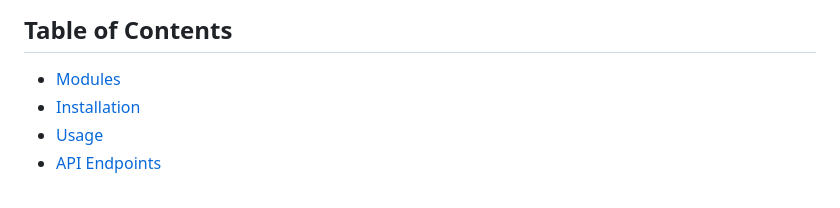
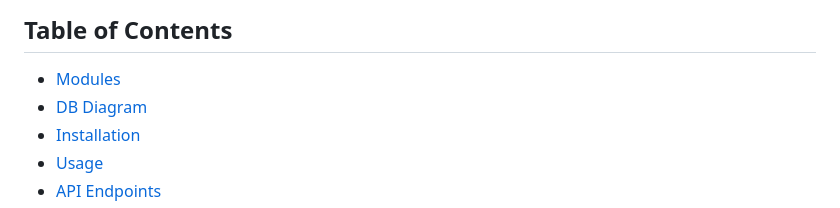
Before and after one commit to ahmedmeddhatt/Modular-eccomerce-purchase, a Markdown page: README.md, the part around the change printed below. GitHub-like rendering.

Commit message:
adding db diagram

```diff
--- a/README.md
+++ b/README.md
@@ -7,6 +7,7 @@ This Express app is designed to handle various e-commerce purchase components in
 ## Table of Contents
 
 - [Modules](#modules)
+- [DB Diagram](#db-diagram)
 - [Installation](#installation)
 - [Usage](#usage)
 - [API Endpoints](#api-endpoints)
```
Also changed, not shown: other parts of README.md (+4 -0 lines), docs/db-diagram.png (added).
